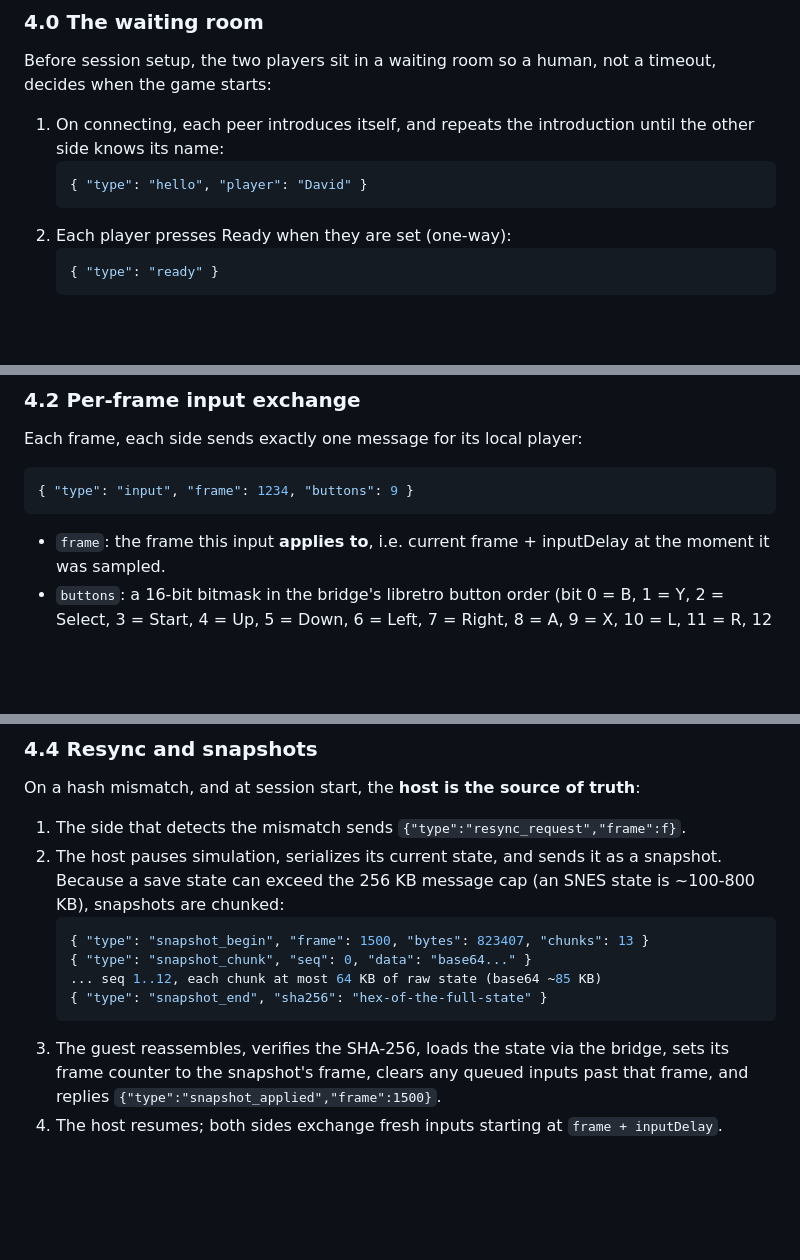
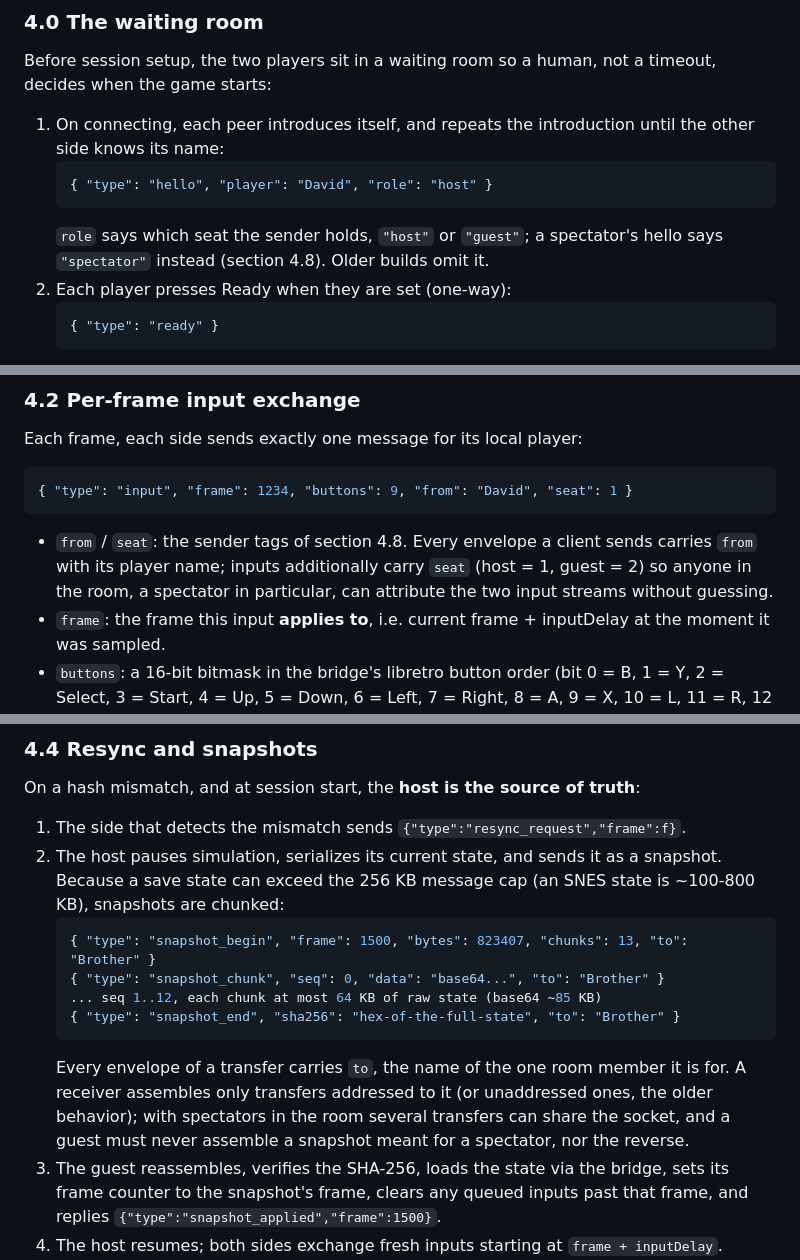
Before and after one commit to David2024patton/itak-gaming, a Markdown page: netplay/PROTOCOL.md, 3 parts joined by grey strips. Drawn GitHub-style; blank space fills up the shorter version.

````diff
--- a/netplay/PROTOCOL.md
+++ b/netplay/PROTOCOL.md
@@ -232,8 +232,11 @@ human, not a timeout, decides when the game starts:
 1. On connecting, each peer introduces itself, and repeats the
    introduction until the other side knows its name:
    ```json
-   { "type": "hello", "player": "David" }
+   { "type": "hello", "player": "David", "role": "host" }
    ```
+   `role` says which seat the sender holds, `"host"` or
+   `"guest"`; a spectator's hello says `"spectator"` instead
+   (section 4.8). Older builds omit it.
 2. Each player presses Ready when they are set (one-way):
    ```json
    { "type": "ready" }
@@ -289,9 +292,14 @@ sides use the accepted value; it does not change mid-session.
 Each frame, each side sends exactly one message for its local player:
 
 ```json
-{ "type": "input", "frame": 1234, "buttons": 9 }
+{ "type": "input", "frame": 1234, "buttons": 9, "from": "David", "seat": 1 }
 ```
 
+- `from` / `seat`: the sender tags of section 4.8. Every envelope
+  a client sends carries `from` with its player name; inputs
+  additionally carry `seat` (host = 1, guest = 2) so anyone in
+  the room, a spectator in particular, can attribute the two
+  input streams without guessing.
 - `frame`: the frame this input **applies to**, i.e. current frame +
   inputDelay at the moment it was sampled.
 - `buttons`: a 16-bit bitmask in the bridge's libretro button order
@@ -347,11 +355,17 @@ truth**:
    it as a snapshot. Because a save state can exceed the 256 KB
    message cap (an SNES state is ~100-800 KB), snapshots are chunked:
    ```json
-   { "type": "snapshot_begin", "frame": 1500, "bytes": 823407, "chunks": 13 }
-   { "type": "snapshot_chunk", "seq": 0, "data": "base64..." }
+   { "type": "snapshot_begin", "frame": 1500, "bytes": 823407, "chunks": 13, "to": "Brother" }
+   { "type": "snapshot_chunk", "seq": 0, "data": "base64...", "to": "Brother" }
    ... seq 1..12, each chunk at most 64 KB of raw state (base64 ~85 KB)
-   { "type": "snapshot_end", "sha256": "hex-of-the-full-state" }
+   { "type": "snapshot_end", "sha256": "hex-of-the-full-state", "to": "Brother" }
    ```
+   Every envelope of a transfer carries `to`, the name of the one
+   room member it is for. A receiver assembles only transfers
+   addressed to it (or unaddressed ones, the older behavior);
+   with spectators in the room several transfers can share the
+   socket, and a guest must never assemble a snapshot meant for
+   a spectator, nor the reverse.
 3. The guest reassembles, verifies the SHA-256, loads the state via
    the bridge, sets its frame counter to the snapshot's frame, clears
    any queued inputs past that frame, and replies
````
Also changed, not shown: other parts of netplay/PROTOCOL.md (+75 -0 lines).
